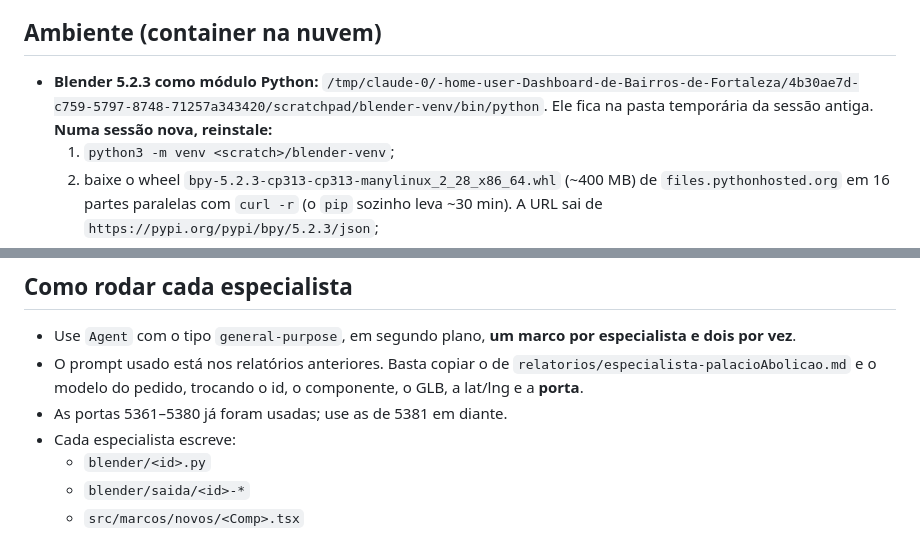
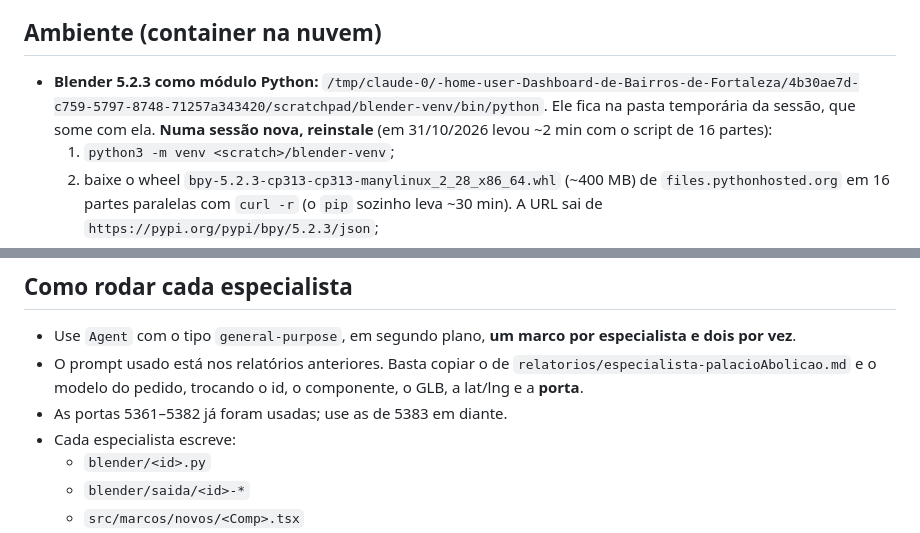
Before and after one commit to NicolasDev-web/Dashboard_de_Bairros_de_Fortaleza, a Markdown page: marcos3d/PROXIMOS-PASSOS.md, 2 parts joined by grey strips. GitHub-like rendering.

```diff
--- a/marcos3d/PROXIMOS-PASSOS.md
+++ b/marcos3d/PROXIMOS-PASSOS.md
@@ -73,7 +84,7 @@ Faça tudo numa **worktree da `main`**, para não atrapalhar os especialistas no
    Depois rode `git merge origin/main` no branch de trabalho. Em caso de conflito em `novos/*.tsx` ou `saida/*.glb`, fique com a versão do branch (a do Blender).
 
 ## Ambiente (container na nuvem)
-- **Blender 5.2.3 como módulo Python:** `/tmp/claude-0/-home-user-Dashboard-de-Bairros-de-Fortaleza/4b30ae7d-c759-5797-8748-71257a343420/scratchpad/blender-venv/bin/python`. Ele fica na pasta temporária da sessão antiga. **Numa sessão nova, reinstale:**
+- **Blender 5.2.3 como módulo Python:** `/tmp/claude-0/-home-user-Dashboard-de-Bairros-de-Fortaleza/4b30ae7d-c759-5797-8748-71257a343420/scratchpad/blender-venv/bin/python`. Ele fica na pasta temporária da sessão, que some com ela. **Numa sessão nova, reinstale** (em 31/10/2026 levou ~2 min com o script de 16 partes):
   1. `python3 -m venv <scratch>/blender-venv`;
   2. baixe o wheel `bpy-5.2.3-cp313-cp313-manylinux_2_28_x86_64.whl` (~400 MB) de `files.pythonhosted.org` em 16 partes paralelas com `curl -r` (o `pip` sozinho leva ~30 min). A URL sai de `https://pypi.org/pypi/bpy/5.2.3/json`;
   3. `pip install <wheel>`.
@@ -90,7 +101,7 @@ Faça tudo numa **worktree da `main`**, para não atrapalhar os especialistas no
 ## Como rodar cada especialista
 - Use `Agent` com o tipo `general-purpose`, em segundo plano, **um marco por especialista e dois por vez**.
 - O prompt usado está nos relatórios anteriores. Basta copiar o de `relatorios/especialista-palacioAbolicao.md` e o modelo do pedido, trocando o id, o componente, o GLB, a lat/lng e a **porta**.
-- As portas 5361–5380 já foram usadas; use as de 5381 em diante.
+- As portas 5361–5382 já foram usadas; use as de 5383 em diante.
 - Cada especialista escreve:
   - `blender/<id>.py`
   - `blender/saida/<id>-*`
```
Also changed, not shown: other parts of marcos3d/PROXIMOS-PASSOS.md (+15 -4 lines), 1 other file.
